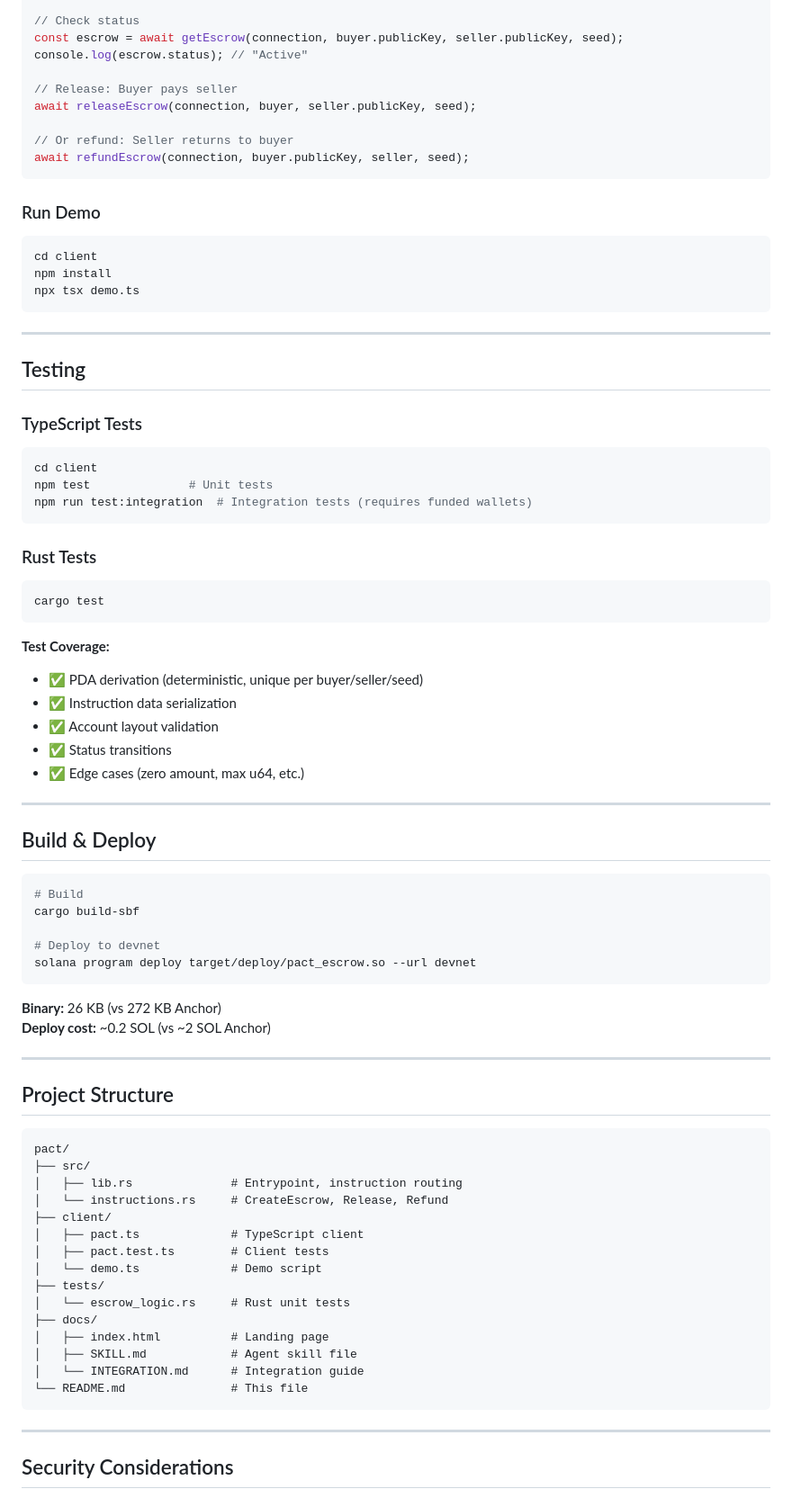
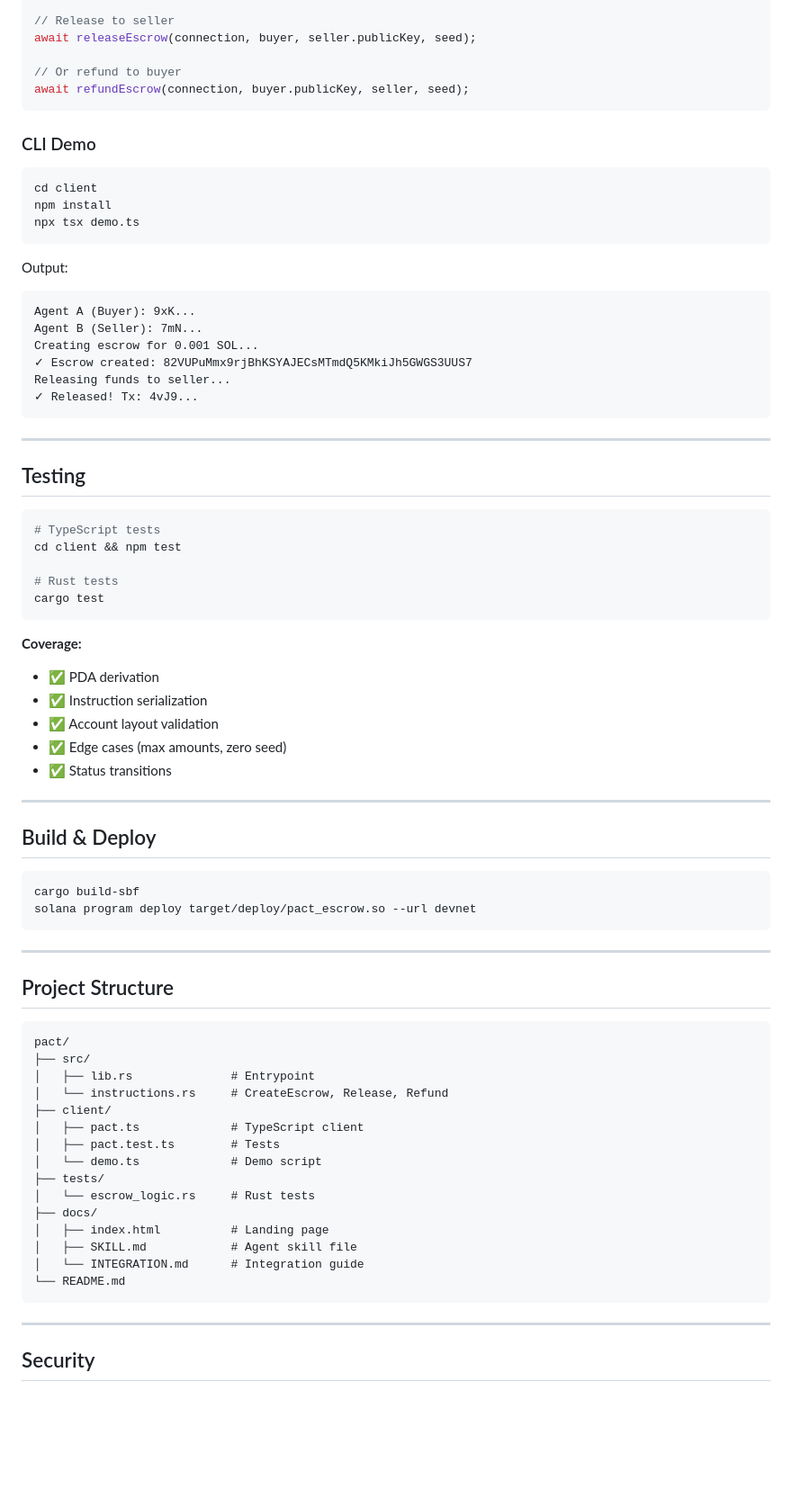
Before and after one commit to ACRLABSDEV/pact, a Markdown page: README.md, the part around the change printed below. Shown: that part at 90% size. Rendered like a GitHub page; blank space fills up the shorter version.

````diff
--- a/README.md
+++ b/README.md
@@ -142,18 +154,14 @@ const seed = BigInt(Date.now());
 await createEscrow(connection, buyer, seller.publicKey,
     BigInt(0.1 * LAMPORTS_PER_SOL), seed);
 
-// Check status
-const escrow = await getEscrow(connection, buyer.publicKey, seller.publicKey, seed);
-console.log(escrow.status); // "Active"
-
-// Release: Buyer pays seller
+// Release to seller
 await releaseEscrow(connection, buyer, seller.publicKey, seed);
 
-// Or refund: Seller returns to buyer
+// Or refund to buyer
 await refundEscrow(connection, buyer.publicKey, seller, seed);
 ```
 
-### Run Demo
+### CLI Demo
 
 ```bash
 cd client
@@ -161,45 +169,43 @@ npm install
 npx tsx demo.ts
 ```
 
+Output:
+```
+Agent A (Buyer): 9xK...
+Agent B (Seller): 7mN...
+Creating escrow for 0.001 SOL...
+✓ Escrow created: 82VUPuMmx9rjBhKSYAJECsMTmdQ5KMkiJh5GWGS3UUS7
+Releasing funds to seller...
+✓ Released! Tx: 4vJ9...
+```
+
 ---
 
 ## Testing
 
-### TypeScript Tests
+```bash
+# TypeScript tests
+cd client && npm test
 
-```bash
-cd client
-npm test              # Unit tests
-npm run test:integration  # Integration tests (requires funded wallets)
-```
-
-### Rust Tests
-
-```bash
+# Rust tests
 cargo test
 ```
 
-**Test Coverage:**
-- ✅ PDA derivation (deterministic, unique per buyer/seller/seed)
-- ✅ Instruction data serialization
+**Coverage:**
+- ✅ PDA derivation
+- ✅ Instruction serialization
 - ✅ Account layout validation
+- ✅ Edge cases (max amounts, zero seed)
 - ✅ Status transitions
-- ✅ Edge cases (zero amount, max u64, etc.)
 
 ---
 
 ## Build & Deploy
 
 ```bash
-# Build
 cargo build-sbf
-
-# Deploy to devnet
 solana program deploy target/deploy/pact_escrow.so --url devnet
 ```
-
-**Binary:** 26 KB (vs 272 KB Anchor)
-**Deploy cost:** ~0.2 SOL (vs ~2 SOL Anchor)
 
 ---
 
@@ -208,22 +214,22 @@ solana program deploy target/deploy/pact_escrow.so --url devnet
 ```
 pact/
 ├── src/
-│   ├── lib.rs              # Entrypoint, instruction routing
+│   ├── lib.rs              # Entrypoint
 │   └── instructions.rs     # CreateEscrow, Release, Refund
 ├── client/
 │   ├── pact.ts             # TypeScript client
-│   ├── pact.test.ts        # Client tests
+│   ├── pact.test.ts        # Tests
 │   └── demo.ts             # Demo script
 ├── tests/
-│   └── escrow_logic.rs     # Rust unit tests
+│   └── escrow_logic.rs     # Rust tests
 ├── docs/
 │   ├── index.html          # Landing page
 │   ├── SKILL.md            # Agent skill file
 │   └── INTEGRATION.md      # Integration guide
-└── README.md               # This file
+└── README.md
 ```
 
 ---
 
-## Security Considerations
+## Security
 
````
Also changed, not shown: other parts of README.md (+66 -66 lines), pact-demo.gif (added), 1 other file.
